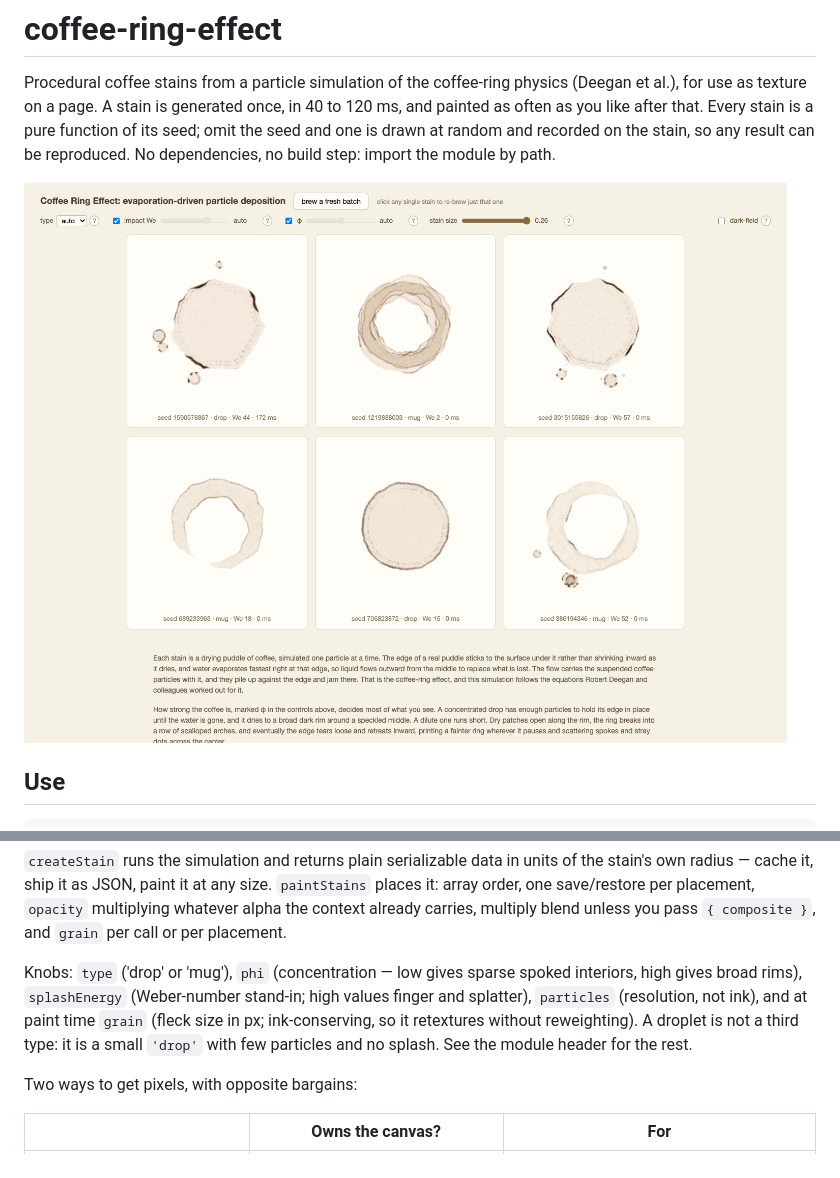
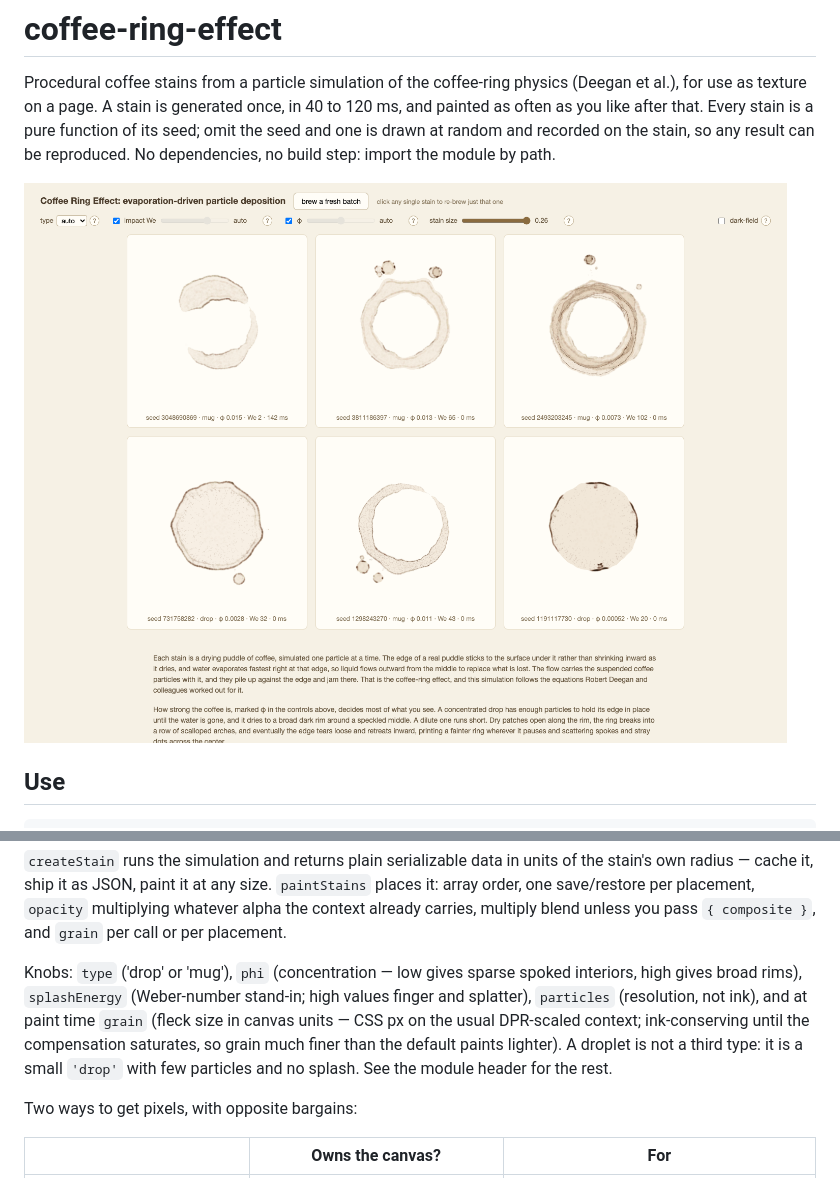
Before and after one commit to ravila4/coffee-ring-effect, a Markdown page: README.md, 2 parts joined by grey strips. Drawn GitHub-style; pictures changed too: docs/demo-grid.png.

```diff
--- a/README.md
+++ b/README.md
@@ -20,7 +20,7 @@ paintStains(ctx, [
 
 `createStain` runs the simulation and returns plain serializable data in units of the stain's own radius — cache it, ship it as JSON, paint it at any size. `paintStains` places it: array order, one save/restore per placement, `opacity` multiplying whatever alpha the context already carries, multiply blend unless you pass `{ composite }`, and `grain` per call or per placement.
 
-Knobs: `type` ('drop' or 'mug'), `phi` (concentration — low gives sparse spoked interiors, high gives broad rims), `splashEnergy` (Weber-number stand-in; high values finger and splatter), `particles` (resolution, not ink), and at paint time `grain` (fleck size in px; ink-conserving, so it retextures without reweighting). A droplet is not a third type: it is a small `'drop'` with few particles and no splash. See the module header for the rest.
+Knobs: `type` ('drop' or 'mug'), `phi` (concentration — low gives sparse spoked interiors, high gives broad rims), `splashEnergy` (Weber-number stand-in; high values finger and splatter), `particles` (resolution, not ink), and at paint time `grain` (fleck size in canvas units — CSS px on the usual DPR-scaled context; ink-conserving until the compensation saturates, so grain much finer than the default paints lighter). A droplet is not a third type: it is a small `'drop'` with few particles and no splash. See the module header for the rest.
 
 Two ways to get pixels, with opposite bargains:
 
```
Also changed, not shown: 3 other files.
